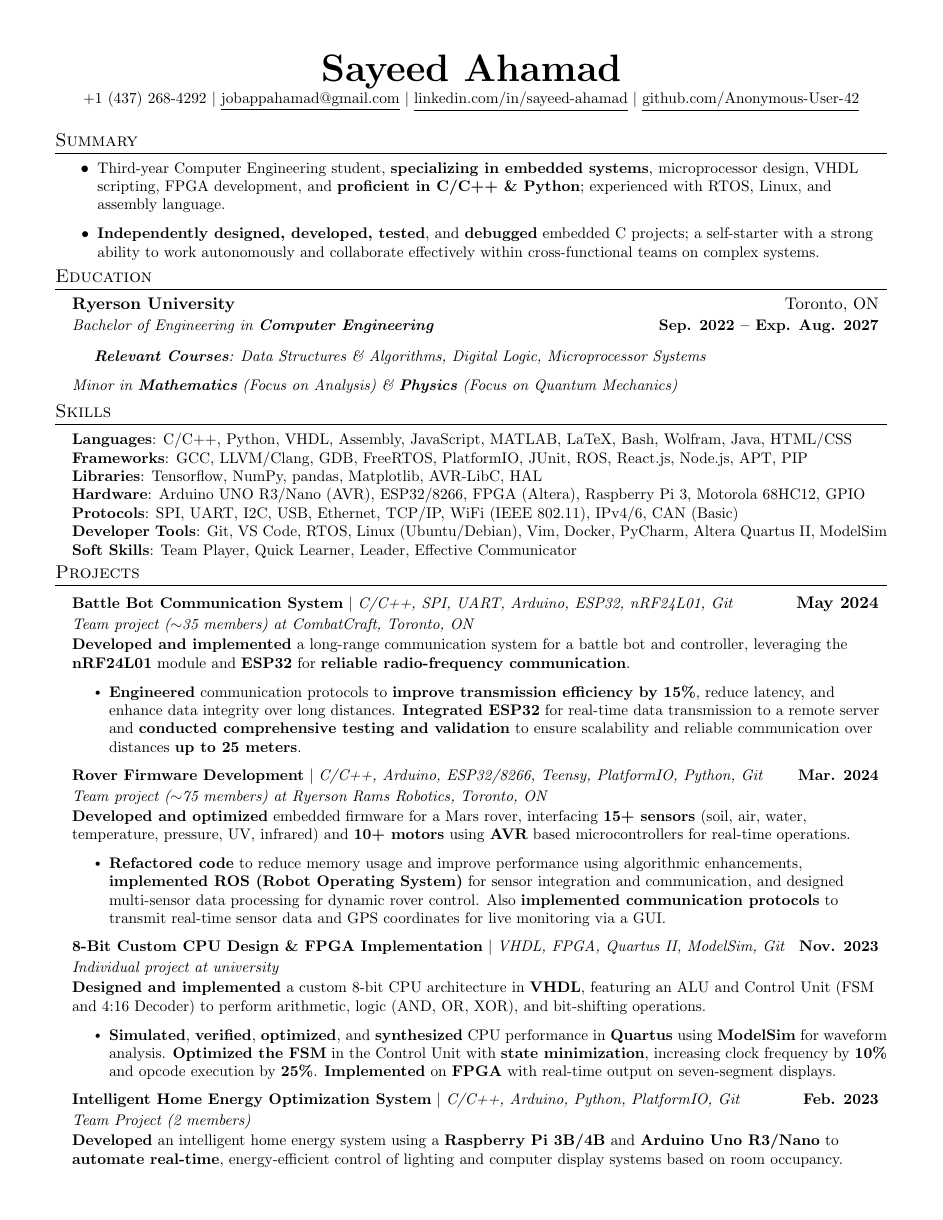
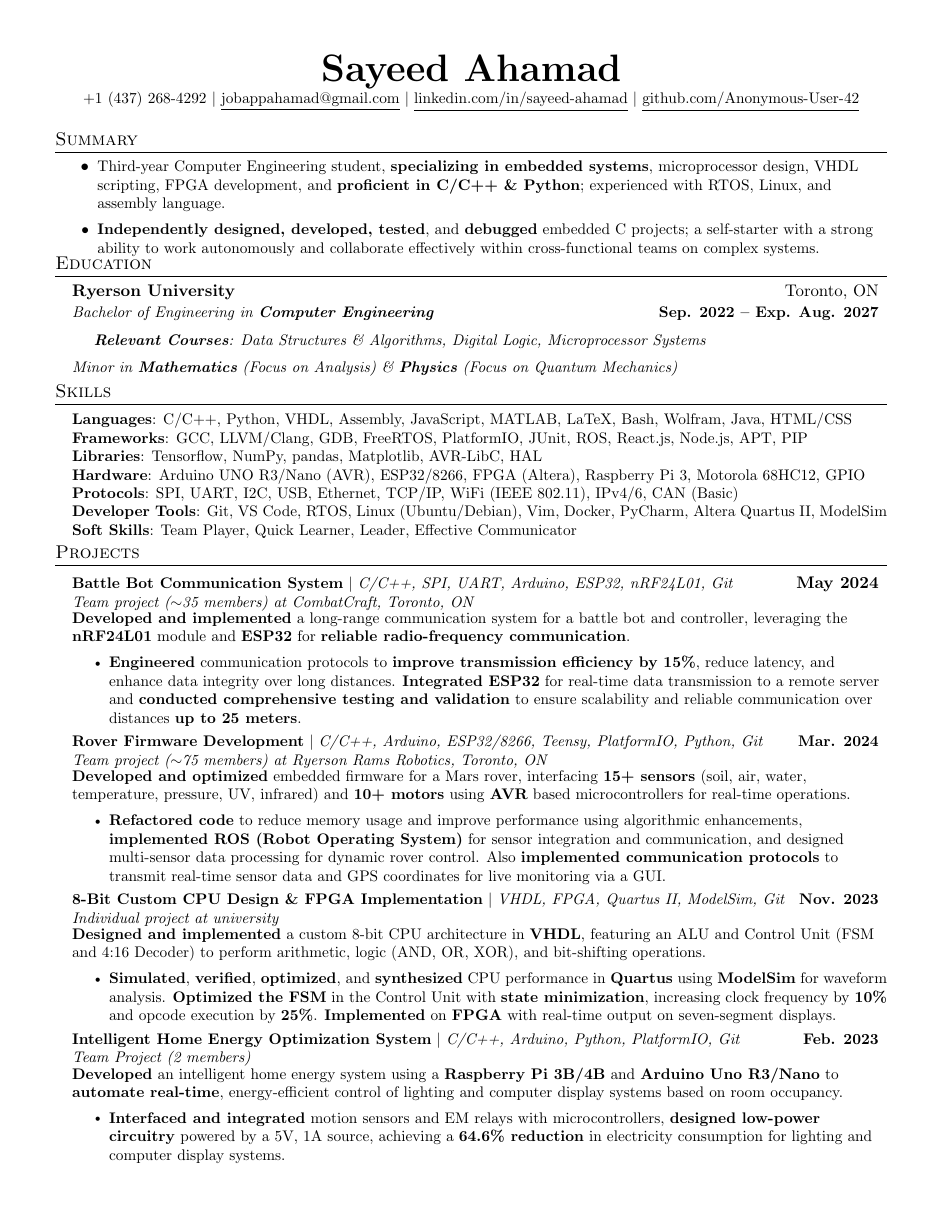
Before and after one commit to Anonymous-User-42/Resume, a LaTeX document (main.tex): page 1 of 2 before the commit and the whole page after it. Compiled offline with pdfLaTeX.

Commit message:
Updates from Overleaf

```diff
--- a/main.tex
+++ b/main.tex
@@ -74,7 +74,7 @@
 
 \newcommand{\resumeProjectDescription}[2]{
     \resumeItem{\emph{#1}}
-    \vspace{-0.20cm}    %   Space was originally -0.25cm but this created an un-aesthetic look at the project description when bolded. Revert to -0.25cm if project count is 3 or less
+    \vspace{-0.23cm}    %   Space was originally -0.25cm but this created an un-aesthetic look at the project description when bolded. Revert to -0.25cm if project count is 3 or less
     \resumeItem{#2}
 }
 
```
